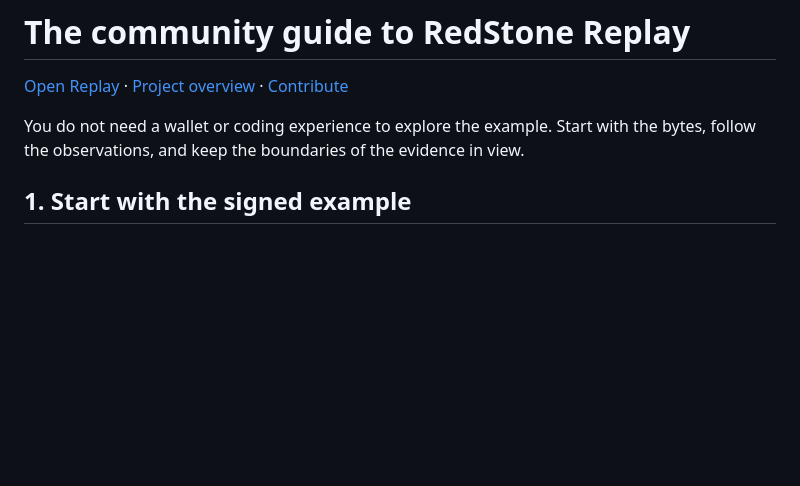
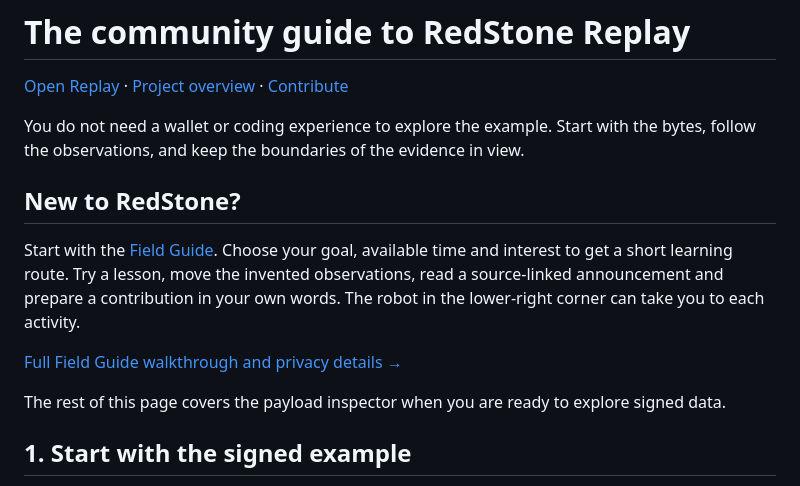
Before and after one commit to vlsss12/redstone-replay, a Markdown page: docs/COMMUNITY_GUIDE.md, the part around the change. Rendered like a GitHub page; blank space fills up the shorter version.

```diff
--- a/docs/COMMUNITY_GUIDE.md
+++ b/docs/COMMUNITY_GUIDE.md
@@ -3,6 +3,14 @@
 [Open Replay](https://redstone-replay.vercel.app/) · [Project overview](../README.md) · [Contribute](../CONTRIBUTING.md)
 
 You do not need a wallet or coding experience to explore the example. Start with the bytes, follow the observations, and keep the boundaries of the evidence in view.
+
+## New to RedStone?
+
+Start with the [Field Guide](https://redstone-replay.vercel.app/community/). Choose your goal, available time and interest to get a short learning route. Try a lesson, move the invented observations, read a source-linked announcement and prepare a contribution in your own words. The robot in the lower-right corner can take you to each activity.
+
+[Full Field Guide walkthrough and privacy details →](FIELD_GUIDE.md)
+
+The rest of this page covers the payload inspector when you are ready to explore signed data.
 
 ## 1. Start with the signed example
 
```
Also changed, not shown: CONTRIBUTING.md (+6 -0 lines), README.md (+22 -5 lines), docs/FIELD_GUIDE.md (added, +82 -0 lines), docs/assets/field-guide-robot.png (added), docs/assets/field-guide.png (added), 14 other files.
